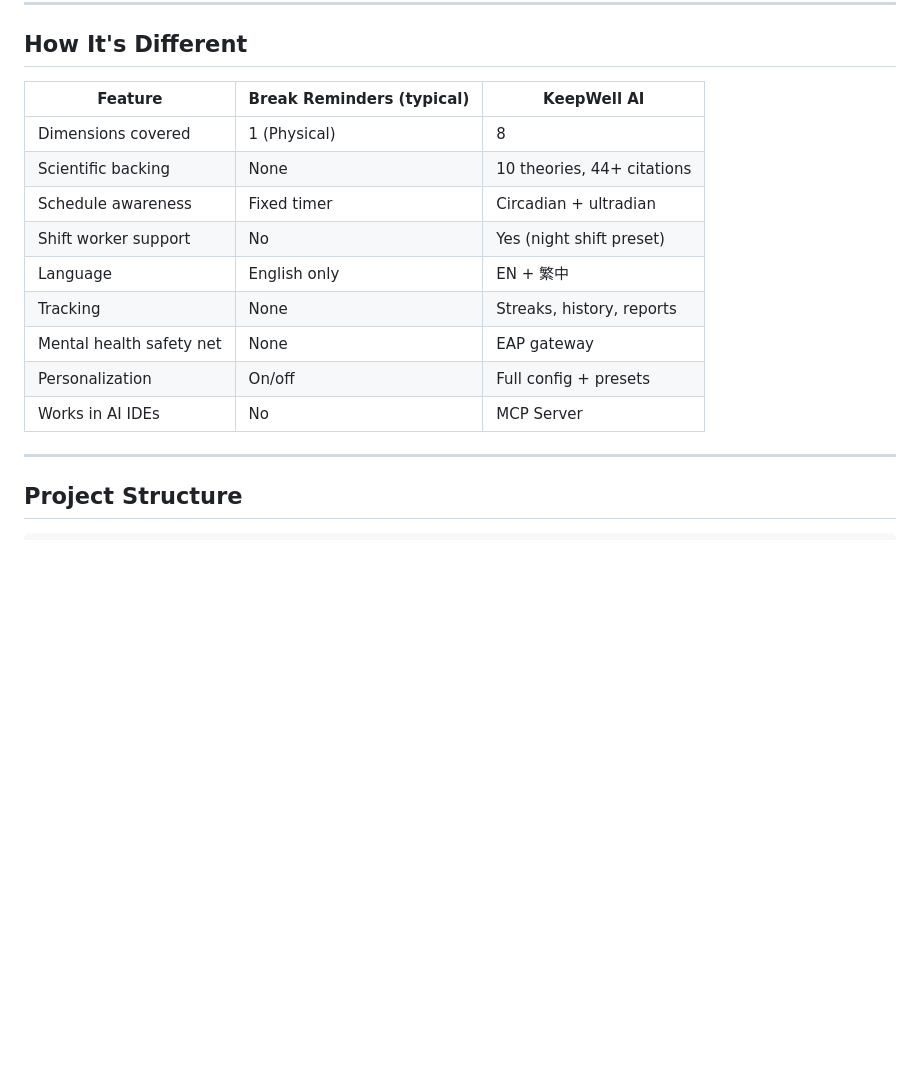
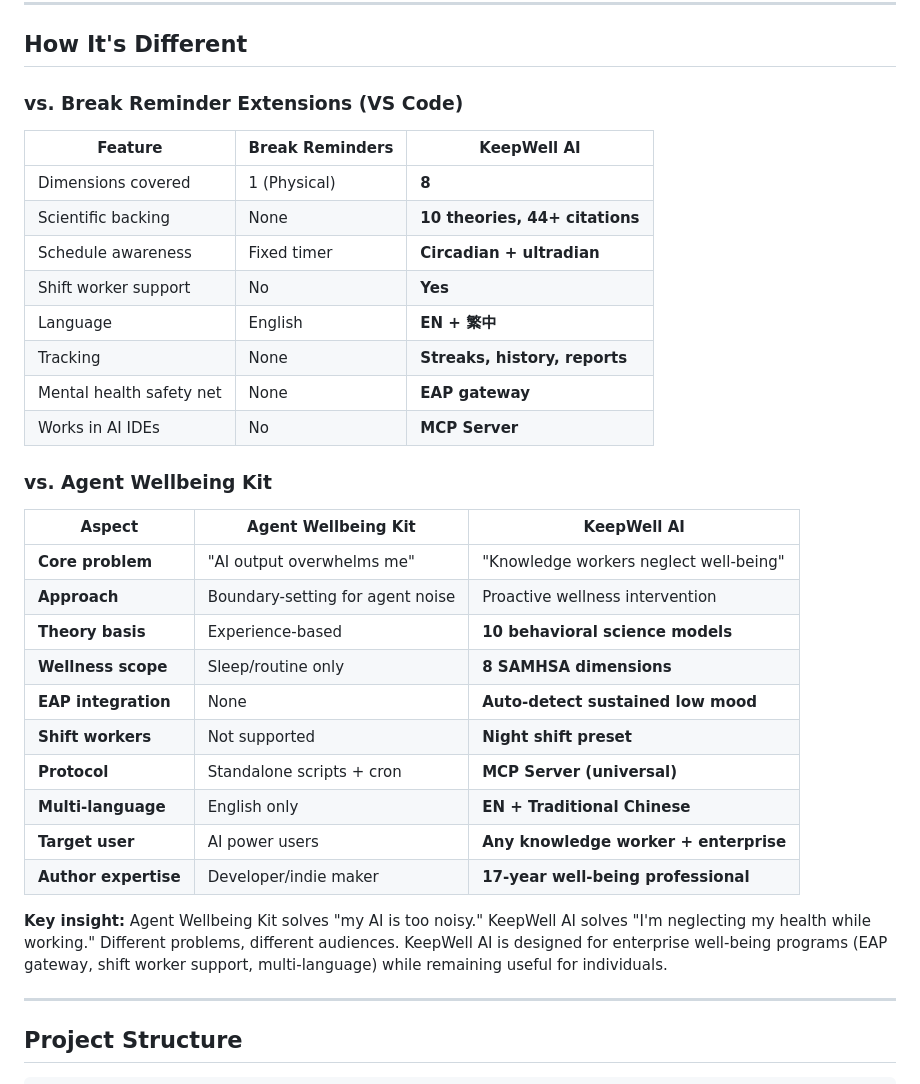
Before and after one commit to wayneww2016-sketch/keepwell-ai, a Markdown page: README.md, the part around one of its changes. Drawn GitHub-style; blank space fills up the shorter version.

```diff
--- a/README.md
+++ b/README.md
@@ -283,17 +336,35 @@ KeepWell AI is designed to scale from individual to team to organization:
 
 ## How It's Different
 
-| Feature | Break Reminders (typical) | KeepWell AI |
-|---------|--------------------------|-------------|
-| Dimensions covered | 1 (Physical) | 8 |
-| Scientific backing | None | 10 theories, 44+ citations |
-| Schedule awareness | Fixed timer | Circadian + ultradian |
-| Shift worker support | No | Yes (night shift preset) |
-| Language | English only | EN + 繁中 |
-| Tracking | None | Streaks, history, reports |
-| Mental health safety net | None | EAP gateway |
-| Personalization | On/off | Full config + presets |
-| Works in AI IDEs | No | MCP Server |
+### vs. Break Reminder Extensions (VS Code)
+
+| Feature | Break Reminders | KeepWell AI |
+|---------|----------------|-------------|
+| Dimensions covered | 1 (Physical) | **8** |
+| Scientific backing | None | **10 theories, 44+ citations** |
+| Schedule awareness | Fixed timer | **Circadian + ultradian** |
+| Shift worker support | No | **Yes** |
+| Language | English | **EN + 繁中** |
+| Tracking | None | **Streaks, history, reports** |
+| Mental health safety net | None | **EAP gateway** |
+| Works in AI IDEs | No | **MCP Server** |
+
+### vs. Agent Wellbeing Kit
+
+| Aspect | Agent Wellbeing Kit | KeepWell AI |
+|--------|-------------------|-------------|
+| **Core problem** | "AI output overwhelms me" | "Knowledge workers neglect well-being" |
+| **Approach** | Boundary-setting for agent noise | Proactive wellness intervention |
+| **Theory basis** | Experience-based | **10 behavioral science models** |
+| **Wellness scope** | Sleep/routine only | **8 SAMHSA dimensions** |
+| **EAP integration** | None | **Auto-detect sustained low mood** |
+| **Shift workers** | Not supported | **Night shift preset** |
+| **Protocol** | Standalone scripts + cron | **MCP Server (universal)** |
+| **Multi-language** | English only | **EN + Traditional Chinese** |
+| **Target user** | AI power users | **Any knowledge worker + enterprise** |
+| **Author expertise** | Developer/indie maker | **17-year well-being professional** |
+
+**Key insight:** Agent Wellbeing Kit solves "my AI is too noisy." KeepWell AI solves "I'm neglecting my health while working." Different problems, different audiences. KeepWell AI is designed for enterprise well-being programs (EAP gateway, shift worker support, multi-language) while remaining useful for individuals.
 
 ---
 
```
Also changed, not shown: other parts of README.md (+55 -2 lines), AGENTS.md (added, +31 -0 lines), CLAUDE.md (added, +47 -0 lines).
